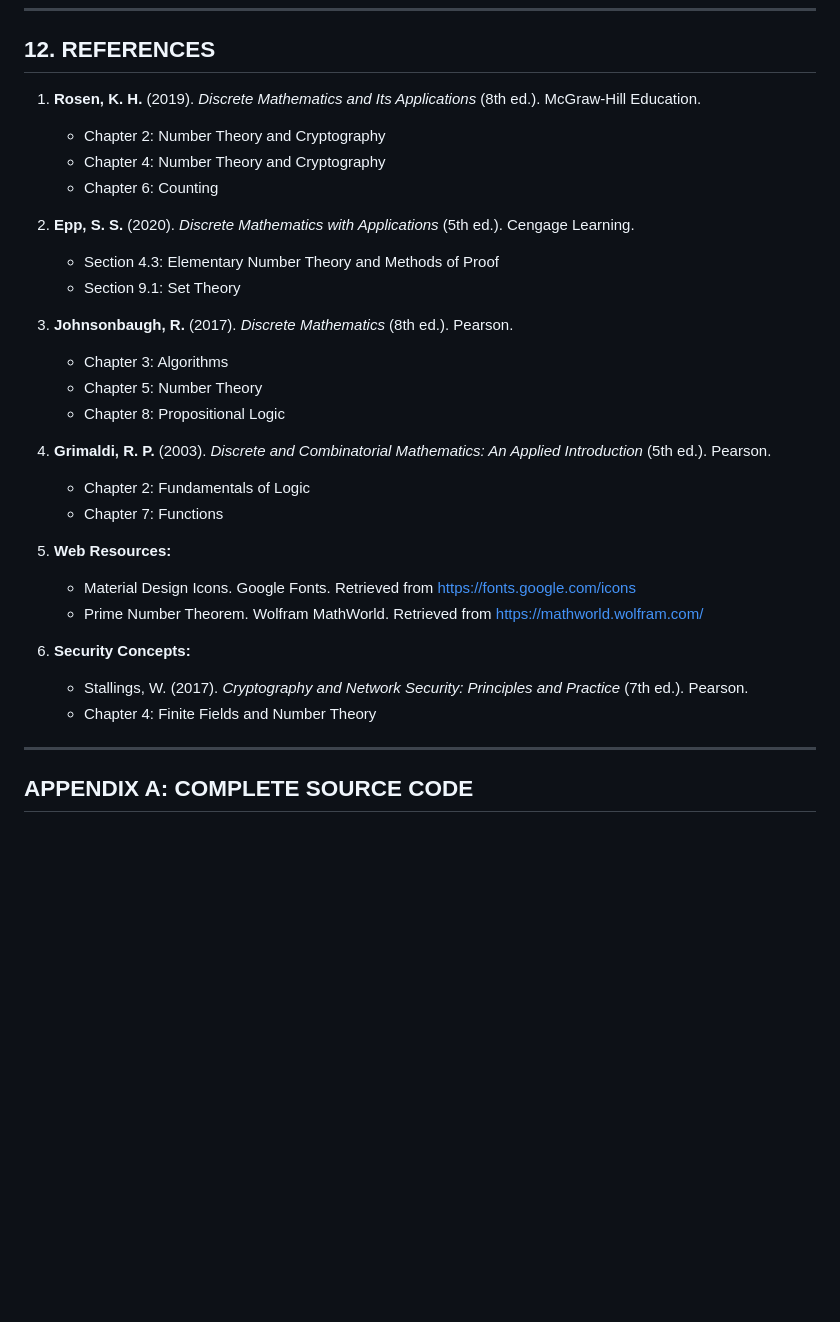
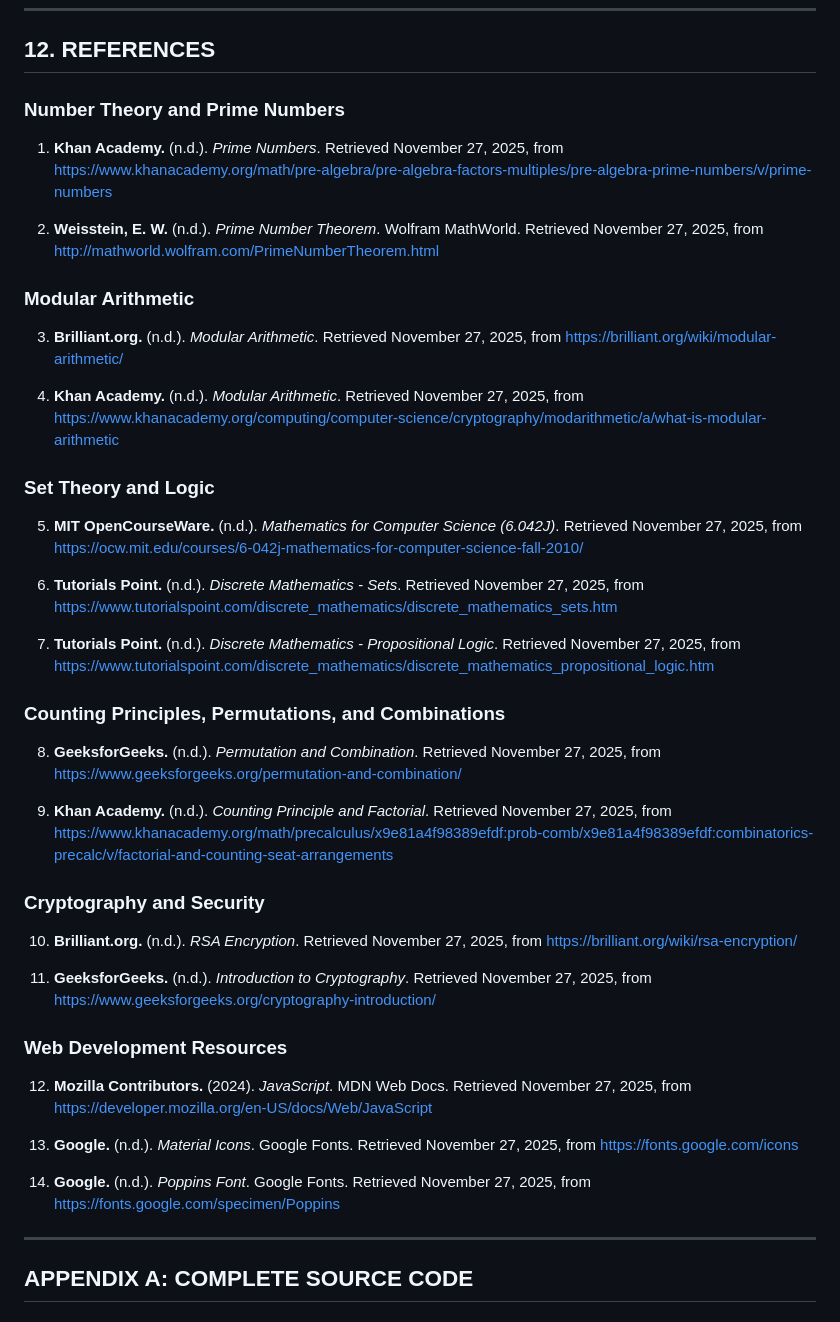
Before and after one commit to BootlegYouki/DiscreteMathProj, a Markdown page: README.md, the part around the change. GitHub-like rendering; blank space fills up the shorter version.

Commit message:
docs: Update README references to a categorized list of online resources.

```diff
--- a/README.md
+++ b/README.md
@@ -538,31 +538,45 @@ Through the development and analysis of this puzzle, we have gained deeper appre
 
 ## 12. REFERENCES
 
-1. **Rosen, K. H.** (2019). *Discrete Mathematics and Its Applications* (8th ed.). McGraw-Hill Education.
-   - Chapter 2: Number Theory and Cryptography
-   - Chapter 4: Number Theory and Cryptography
-   - Chapter 6: Counting
+### Number Theory and Prime Numbers
 
-2. **Epp, S. S.** (2020). *Discrete Mathematics with Applications* (5th ed.). Cengage Learning.
-   - Section 4.3: Elementary Number Theory and Methods of Proof
-   - Section 9.1: Set Theory
+1. **Khan Academy.** (n.d.). *Prime Numbers*. Retrieved November 27, 2025, from https://www.khanacademy.org/math/pre-algebra/pre-algebra-factors-multiples/pre-algebra-prime-numbers/v/prime-numbers
 
-3. **Johnsonbaugh, R.** (2017). *Discrete Mathematics* (8th ed.). Pearson.
-   - Chapter 3: Algorithms
-   - Chapter 5: Number Theory
-   - Chapter 8: Propositional Logic
+2. **Weisstein, E. W.** (n.d.). *Prime Number Theorem*. Wolfram MathWorld. Retrieved November 27, 2025, from http://mathworld.wolfram.com/PrimeNumberTheorem.html
 
-4. **Grimaldi, R. P.** (2003). *Discrete and Combinatorial Mathematics: An Applied Introduction* (5th ed.). Pearson.
-   - Chapter 2: Fundamentals of Logic
-   - Chapter 7: Functions
+### Modular Arithmetic
 
-5. **Web Resources:**
-   - Material Design Icons. Google Fonts. Retrieved from https://fonts.google.com/icons
-   - Prime Number Theorem. Wolfram MathWorld. Retrieved from https://mathworld.wolfram.com/
+3. **Brilliant.org.** (n.d.). *Modular Arithmetic*. Retrieved November 27, 2025, from https://brilliant.org/wiki/modular-arithmetic/
 
-6. **Security Concepts:**
-   - Stallings, W. (2017). *Cryptography and Network Security: Principles and Practice* (7th ed.). Pearson.
-   - Chapter 4: Finite Fields and Number Theory
+4. **Khan Academy.** (n.d.). *Modular Arithmetic*. Retrieved November 27, 2025, from https://www.khanacademy.org/computing/computer-science/cryptography/modarithmetic/a/what-is-modular-arithmetic
+
+### Set Theory and Logic
+
+5. **MIT OpenCourseWare.** (n.d.). *Mathematics for Computer Science (6.042J)*. Retrieved November 27, 2025, from https://ocw.mit.edu/courses/6-042j-mathematics-for-computer-science-fall-2010/
+
+6. **Tutorials Point.** (n.d.). *Discrete Mathematics - Sets*. Retrieved November 27, 2025, from https://www.tutorialspoint.com/discrete_mathematics/discrete_mathematics_sets.htm
+
+7. **Tutorials Point.** (n.d.). *Discrete Mathematics - Propositional Logic*. Retrieved November 27, 2025, from https://www.tutorialspoint.com/discrete_mathematics/discrete_mathematics_propositional_logic.htm
+
+### Counting Principles, Permutations, and Combinations
+
+8. **GeeksforGeeks.** (n.d.). *Permutation and Combination*. Retrieved November 27, 2025, from https://www.geeksforgeeks.org/permutation-and-combination/
+
+9. **Khan Academy.** (n.d.). *Counting Principle and Factorial*. Retrieved November 27, 2025, from https://www.khanacademy.org/math/precalculus/x9e81a4f98389efdf:prob-comb/x9e81a4f98389efdf:combinatorics-precalc/v/factorial-and-counting-seat-arrangements
+
+### Cryptography and Security
+
+10. **Brilliant.org.** (n.d.). *RSA Encryption*. Retrieved November 27, 2025, from https://brilliant.org/wiki/rsa-encryption/
+
+11. **GeeksforGeeks.** (n.d.). *Introduction to Cryptography*. Retrieved November 27, 2025, from https://www.geeksforgeeks.org/cryptography-introduction/
+
+### Web Development Resources
+
+12. **Mozilla Contributors.** (2024). *JavaScript*. MDN Web Docs. Retrieved November 27, 2025, from https://developer.mozilla.org/en-US/docs/Web/JavaScript
+
+13. **Google.** (n.d.). *Material Icons*. Google Fonts. Retrieved November 27, 2025, from https://fonts.google.com/icons
+
+14. **Google.** (n.d.). *Poppins Font*. Google Fonts. Retrieved November 27, 2025, from https://fonts.google.com/specimen/Poppins
 
 ---
 
```
